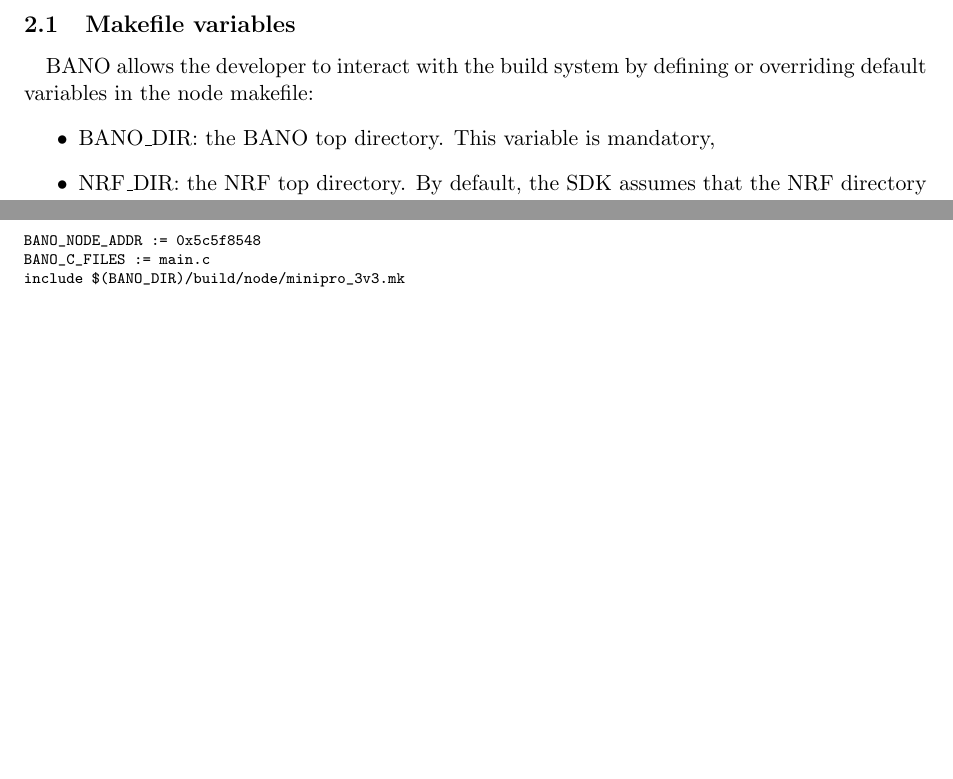
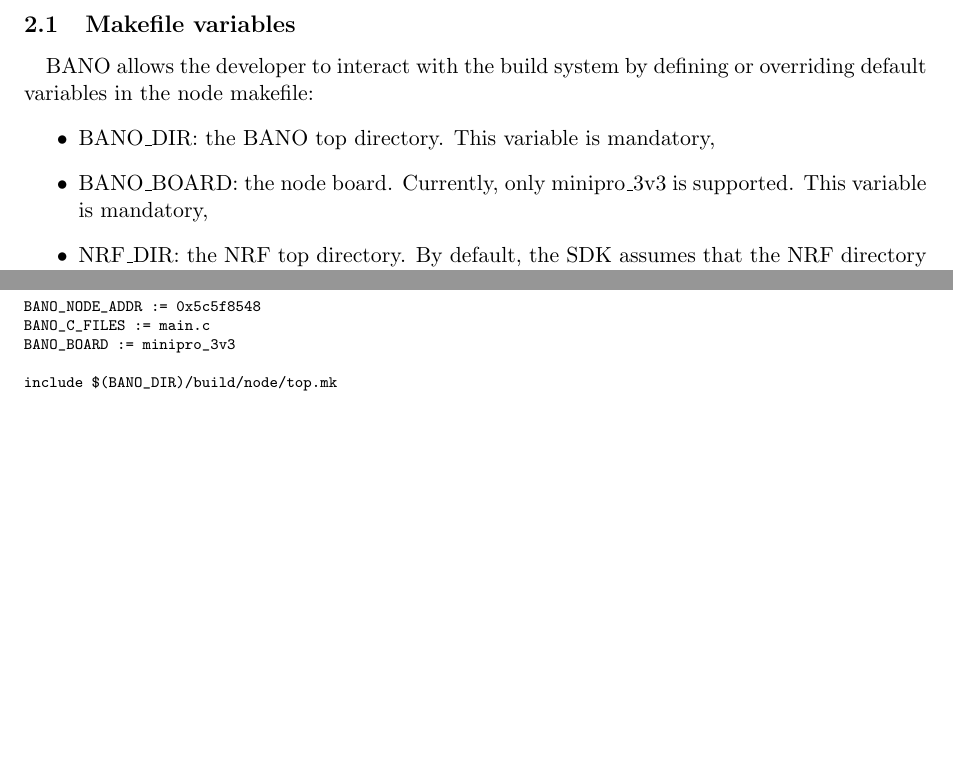
Before and after one commit to texane/bano, a LaTeX document (doc/node_sdk/main.tex): two parts of page 3 of 7, joined at a grey line, cut so that both start at the same text. Compiled offline with pdfLaTeX.

Commit message:
[ update ] BANO_BOARD

```diff
--- a/doc/node_sdk/main.tex
+++ b/doc/node_sdk/main.tex
@@ -89,6 +89,8 @@ defining or overriding default variables in the node makefile:
 \begin{itemize}
 \item BANO\_DIR: the BANO top directory. This variable is
 mandatory,
+\item BANO\_BOARD: the node board. Currently, only minipro\_3v3
+is supported. This variable is mandatory,
 \item NRF\_DIR: the NRF top directory. By default, the SDK
 assumes that the NRF directory is located in the BANO parent
 directory, as recommended in the previous section,
@@ -121,7 +123,9 @@ is generated by the build system.
 
 BANO_NODE_ADDR := 0x5c5f8548
 BANO_C_FILES := main.c
-include $(BANO_DIR)/build/node/minipro_3v3.mk
+BANO_BOARD := minipro_3v3
+
+include $(BANO_DIR)/build/node/top.mk
 \end{verbatim}
 \end{scriptsize}
 
```
Also changed, not shown: 1 other file.
